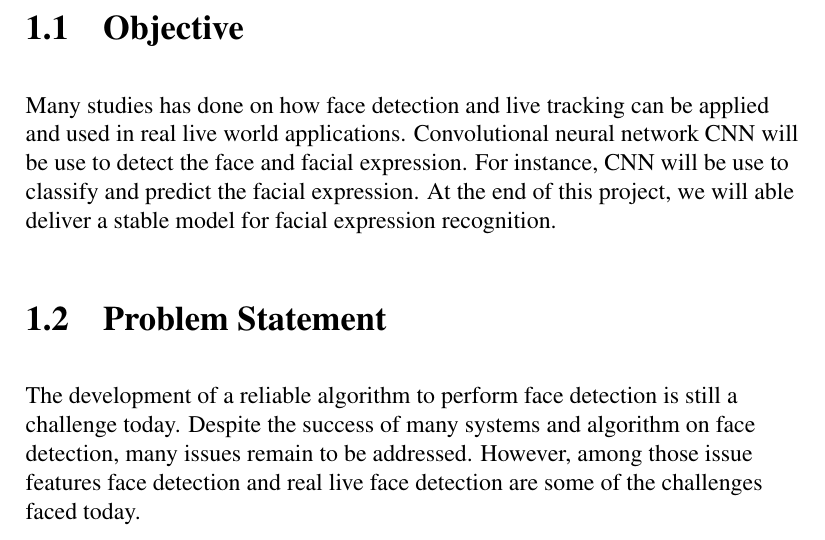
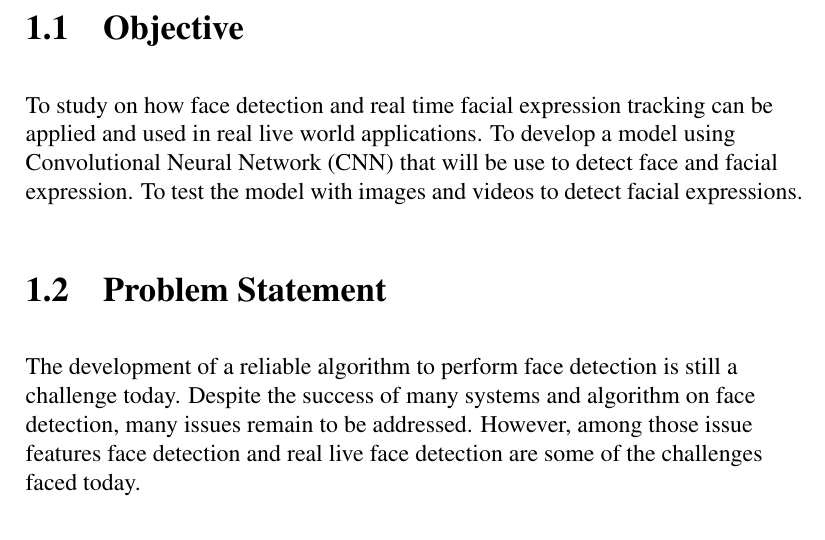
Before and after one commit to Mahamatnour/FYP-Project, a LaTeX document (FinalReport.tex): part of page 4 of 6, cut so that both start at the same text. Compiled offline with pdfLaTeX.

Commit message:
Edited Objective

```diff
--- a/FinalReport.tex
+++ b/FinalReport.tex
@@ -38,8 +38,7 @@ Real time face detection with features have important roles in the security indu
 people demographic analysis, intelligent transportation system (ITS), classes attendance and work attendance on time.
 
 \section{Objective}
-Many studies has done on how face detection and live tracking can be applied and used in real live world applications. Convolutional neural network CNN will be use to detect the face and facial expression. For instance, CNN will be use to classify and  predict the facial expression. At the end of this project, we will able deliver a stable model for facial expression recognition.
-
+To study on how face detection and real time facial expression tracking can be applied and used in real live world applications. To develop a model using Convolutional Neural Network (CNN) that will be use to detect face and facial expression. To test the model with images and videos to detect facial expressions.
 
 
 \section{Problem Statement}
```
Also changed, not shown: FinalReport.pdf, 2 other files.
